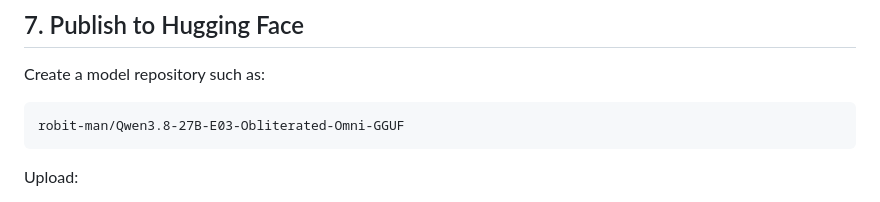
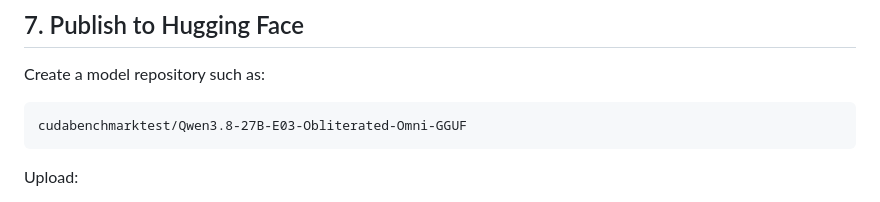
Before and after one commit to robit-man/fine_tuning_suite, a Markdown page: docs/omni-adapter/build-and-release.md, the part around the change. Rendered like a GitHub page.

Commit message:
Record authenticated Hugging Face release namespace

````diff
--- a/docs/omni-adapter/build-and-release.md
+++ b/docs/omni-adapter/build-and-release.md
@@ -147,7 +147,7 @@ live.
 Create a model repository such as:
 
 ```text
-robit-man/Qwen3.8-27B-E03-Obliterated-Omni-GGUF
+cudabenchmarktest/Qwen3.8-27B-E03-Obliterated-Omni-GGUF
 ```
 
 Upload:
````
Also changed, not shown: docs/omni-adapter/qwen38-27b-e03-release.md (+1 -1 lines).
